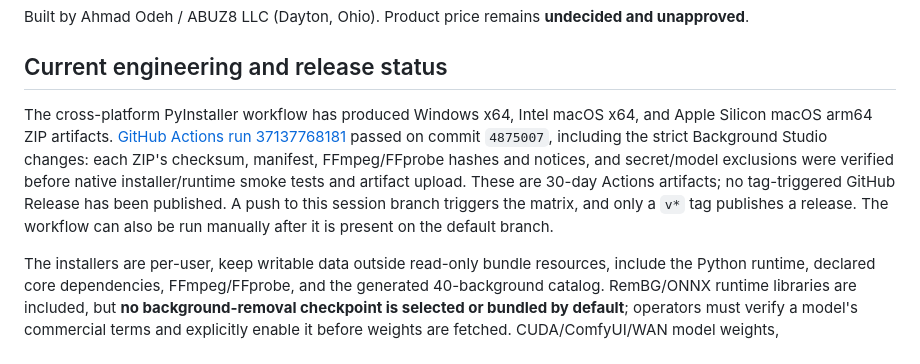
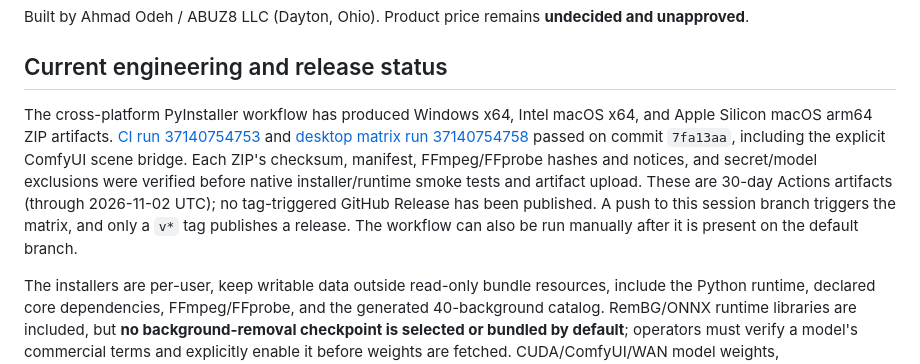
Before and after one commit to abuz8studios-ship-it/car-360-viewer, a Markdown page: README.md, the part around the change. Rendered like a GitHub page.

Commit message:
Record ComfyUI bridge verification evidence
Co-authored-by: arena-agent <297053741+arena-agent@users.noreply.github.com>

```diff
--- a/README.md
+++ b/README.md
@@ -6,7 +6,7 @@ Built by Ahmad Odeh / ABUZ8 LLC (Dayton, Ohio). Product price remains **undecide
 
 ## Current engineering and release status
 
-The cross-platform PyInstaller workflow has produced Windows x64, Intel macOS x64, and Apple Silicon macOS arm64 ZIP artifacts. [GitHub Actions run 37137768181](https://github.com/abuz8studios-ship-it/car-360-viewer/actions/runs/37137768181) passed on commit `4875007`, including the strict Background Studio changes: each ZIP's checksum, manifest, FFmpeg/FFprobe hashes and notices, and secret/model exclusions were verified before native installer/runtime smoke tests and artifact upload. These are 30-day Actions artifacts; no tag-triggered GitHub Release has been published. A push to this session branch triggers the matrix, and only a `v*` tag publishes a release. The workflow can also be run manually after it is present on the default branch.
+The cross-platform PyInstaller workflow has produced Windows x64, Intel macOS x64, and Apple Silicon macOS arm64 ZIP artifacts. [CI run 37140754753](https://github.com/abuz8studios-ship-it/car-360-viewer/actions/runs/37140754753) and [desktop matrix run 37140754758](https://github.com/abuz8studios-ship-it/car-360-viewer/actions/runs/37140754758) passed on commit `7fa13aa`, including the explicit ComfyUI scene bridge. Each ZIP's checksum, manifest, FFmpeg/FFprobe hashes and notices, and secret/model exclusions were verified before native installer/runtime smoke tests and artifact upload. These are 30-day Actions artifacts (through 2026-11-02 UTC); no tag-triggered GitHub Release has been published. A push to this session branch triggers the matrix, and only a `v*` tag publishes a release. The workflow can also be run manually after it is present on the default branch.
 
 The installers are per-user, keep writable data outside read-only bundle resources, include the Python runtime, declared core dependencies, FFmpeg/FFprobe, and the generated 40-background catalog. RemBG/ONNX runtime libraries are included, but **no background-removal checkpoint is selected or bundled by default**; operators must verify a model's commercial terms and explicitly enable it before weights are fetched. CUDA/ComfyUI/WAN model weights, COLMAP/Brush, paid service credentials, dealership/provider approvals, signatures, and notarization are not bundled.
 
```
Also changed, not shown: ENGINEERING_AUDIT_2026-10-03.md (+7 -7 lines), docs/INSTALLATION.md (+1 -1 lines).
